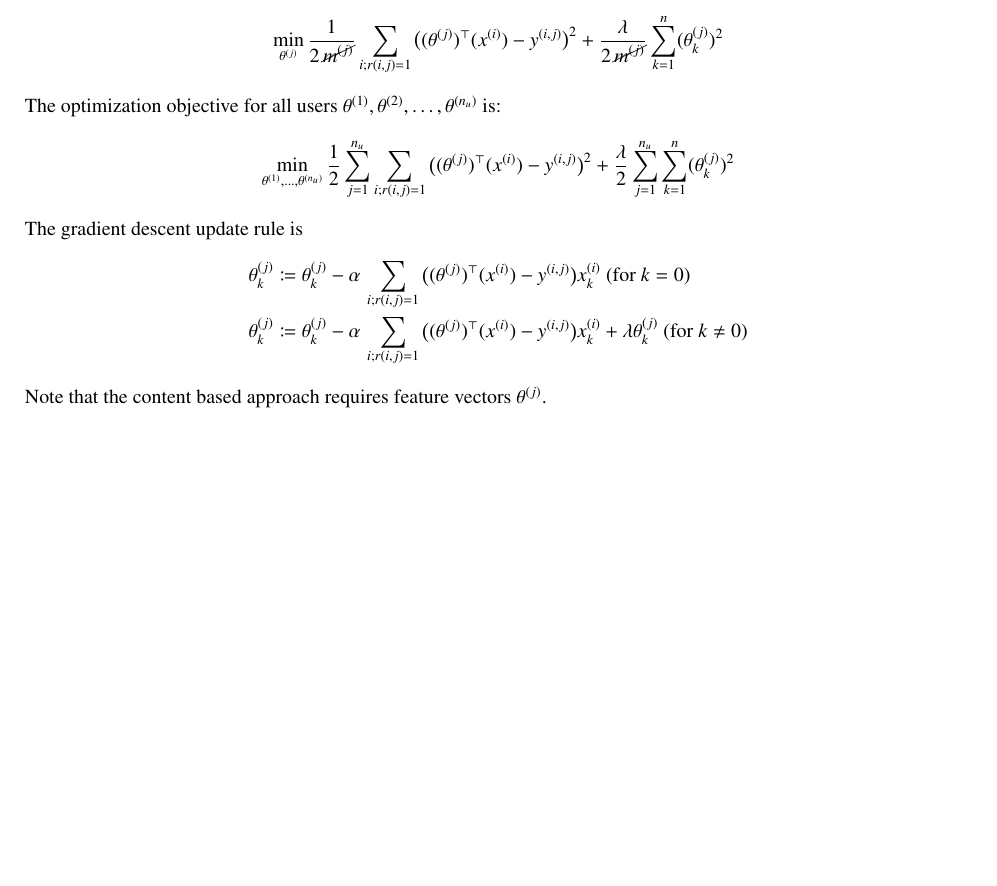
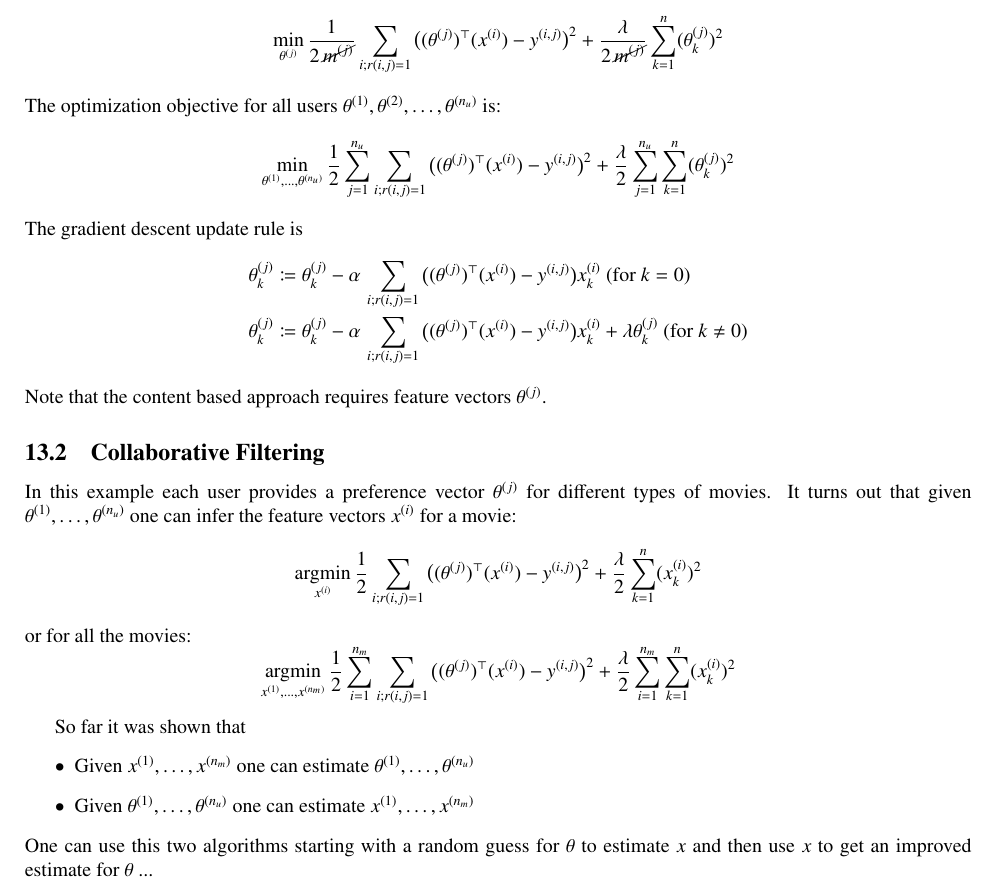
Before and after one commit to wedesoft/machine-learning-tutorial, a LaTeX document (machine-learning-tutorial.tex): part of page 28 of 30, cut so that both start at the same text, the shorter picture padded with empty space. Compiled offline with pdfLaTeX.

Commit message:
Collaborative filtering

```diff
--- a/machine-learning-tutorial.tex
+++ b/machine-learning-tutorial.tex
@@ -1433,6 +1433,24 @@ The gradient descent update rule is
 \end{align*}
 Note that the content based approach requires feature vectors $\theta^{(j)}$.
 
+\subsection{Collaborative Filtering}
+In this example each user provides a preference vector $\theta^{(j)}$ for different types of movies.
+It turns out that given $\theta^{(1)},\ldots,\theta^{(n_u)}$ one can infer the feature vectors $\sxi$ for a movie:
+\begin{equation*}
+  \mathop{\operatorname{argmin}}_{\sxi}\frac{1}{2}\sum_{i;r(i,j)=1}\big((\theta^{(j)})^\top(\sxi)-y^{(i,j)}\big)^2+\frac{\lambda}{2}\sum_{k=1}^n(\sxi_k)^2
+\end{equation*}
+or for all the movies:
+\begin{equation*}
+  \mathop{\operatorname{argmin}}_{x^{(1)},\ldots,x^{(n_m)}}\frac{1}{2}\sum_{i=1}^{n_m}\sum_{i;r(i,j)=1}\big((\theta^{(j)})^\top(\sxi)-y^{(i,j)}\big)^2+\frac{\lambda}{2}\sum_{i=1}^{n_m}\sum_{k=1}^n(\sxi_k)^2
+\end{equation*}
+
+So far it was shown that
+\begin{itemize}
+  \item Given $x^{(1)},\ldots,x^{(n_m)}$ one can estimate $\theta^{(1)},\ldots,\theta^{(n_u)}$
+  \item Given $\theta^{(1)},\ldots,\theta^{(n_u)}$ one can estimate $x^{(1)},\ldots,x^{(n_m)}$
+\end{itemize}
+One can use this two algorithms starting with a random guess for $\theta$ to estimate $x$ and then use $x$ to get an improved estimate for $\theta$ ...
+
 \clearpage
 
 \appendix
```
